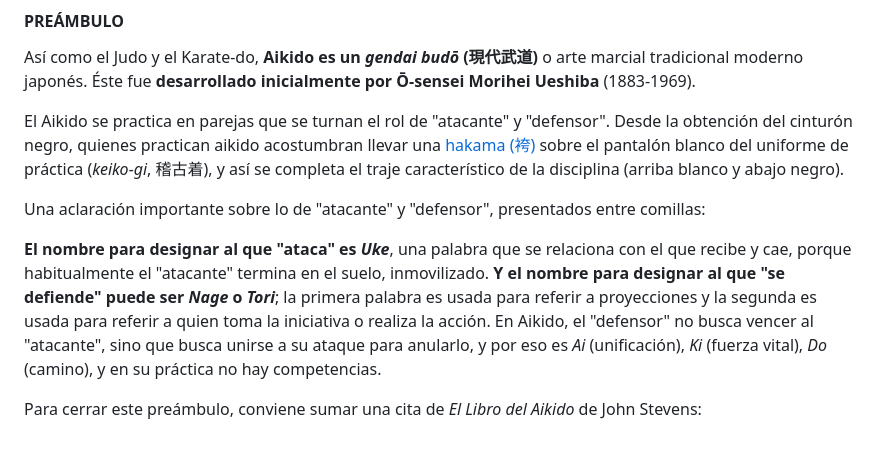
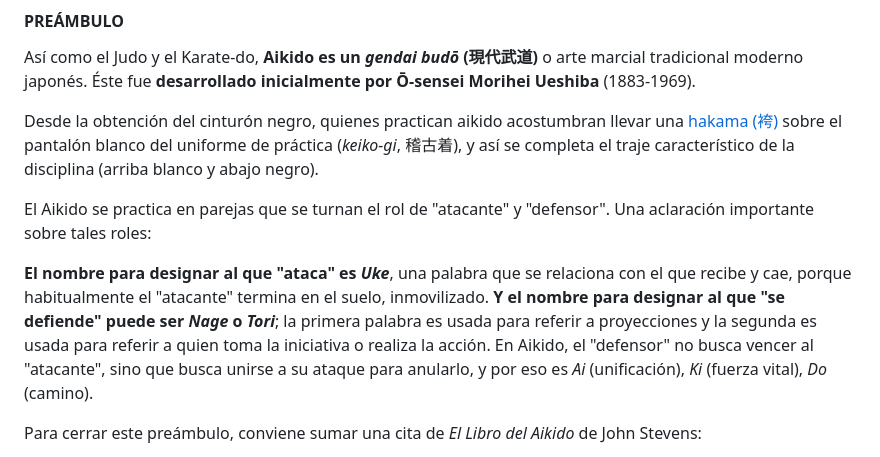
Before and after one commit to profesorfaco/dno075-2023-1, a Markdown page: clase-01/README.md, the part around the change. GitHub-like rendering.

```diff
--- a/clase-01/README.md
+++ b/clase-01/README.md
@@ -12,11 +12,11 @@ Cada dupla tendrá que aprender y enseñar una técnica de Aikido. Para enseñar
 
 Así como el Judo y el Karate-do, **Aikido es un *gendai budō* (現代武道)** o arte marcial tradicional moderno japonés. Éste fue **desarrollado inicialmente por Ō-sensei Morihei Ueshiba** (1883-1969).
 
-El Aikido se practica en parejas que se turnan el rol de "atacante" y "defensor". Desde la obtención del cinturón negro, quienes practican aikido acostumbran llevar una [hakama (袴)](https://es.wikipedia.org/wiki/Hakama) sobre el pantalón blanco del uniforme de práctica (*keiko-gi*, 稽古着), y así se completa el traje característico de la disciplina (arriba blanco y abajo negro).
+Desde la obtención del cinturón negro, quienes practican aikido acostumbran llevar una [hakama (袴)](https://es.wikipedia.org/wiki/Hakama) sobre el pantalón blanco del uniforme de práctica (*keiko-gi*, 稽古着), y así se completa el traje característico de la disciplina (arriba blanco y abajo negro).
 
-Una aclaración importante sobre lo de "atacante" y "defensor", presentados entre comillas:
+El Aikido se practica en parejas que se turnan el rol de "atacante" y "defensor". Una aclaración importante sobre tales roles:
 
-**El nombre para designar al que "ataca" es *Uke***, una palabra que se relaciona con el que recibe y cae, porque habitualmente el "atacante" termina en el suelo, inmovilizado. **Y el nombre para designar al que "se defiende" puede ser *Nage* o *Tori***; la primera palabra es usada para referir a proyecciones y la segunda es usada para referir a quien toma la iniciativa o realiza la acción. En Aikido, el "defensor" no busca vencer al "atacante", sino que busca unirse a su ataque para anularlo, y por eso es *Ai* (unificación), *Ki* (fuerza vital), *Do* (camino), y en su práctica no hay competencias.
+**El nombre para designar al que "ataca" es *Uke***, una palabra que se relaciona con el que recibe y cae, porque habitualmente el "atacante" termina en el suelo, inmovilizado. **Y el nombre para designar al que "se defiende" puede ser *Nage* o *Tori***; la primera palabra es usada para referir a proyecciones y la segunda es usada para referir a quien toma la iniciativa o realiza la acción. En Aikido, el "defensor" no busca vencer al "atacante", sino que busca unirse a su ataque para anularlo, y por eso es *Ai* (unificación), *Ki* (fuerza vital), *Do* (camino).
 
 Para cerrar este preámbulo, conviene sumar una cita de *El Libro del Aikido* de John Stevens:
 
```
